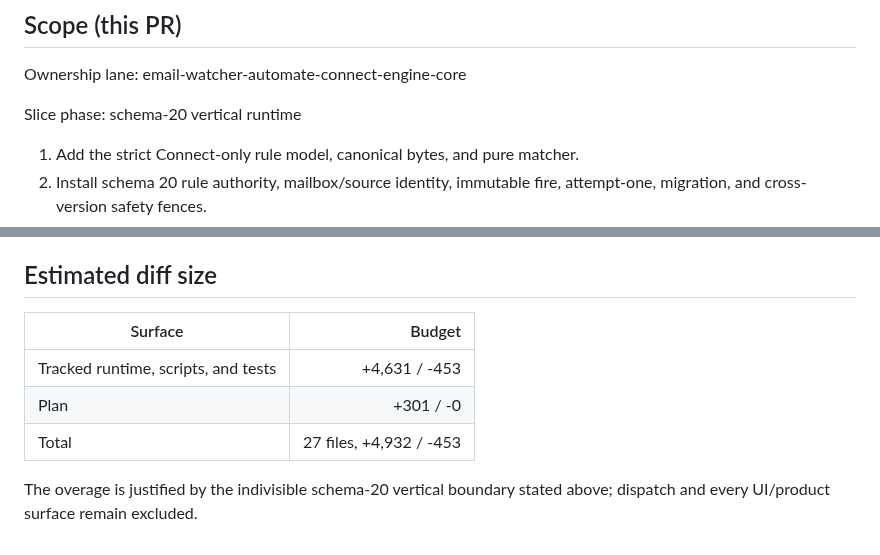
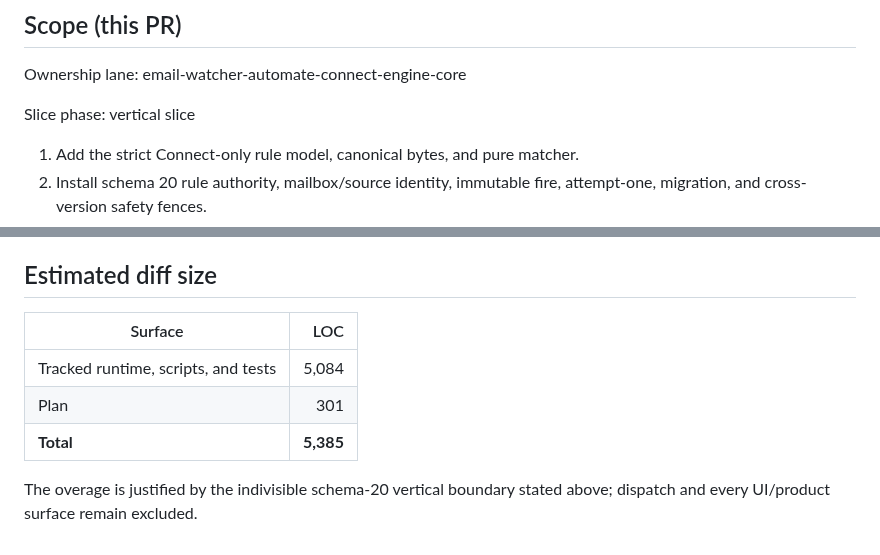
Before and after one commit to canfieldjuan/eom-email-watcher, a Markdown page: plans/PR-Automate-Connect-Core.md, 2 parts joined by grey strips. Rendered like a GitHub page.

Commit message:
Normalize Automate plan metadata
Plan: plans/PR-Automate-Connect-Core.md
Slice phase: vertical slice
Ownership lane: email-watcher-automate-connect-engine-core

Intentional:
- Express the already-verified diff size in the plan parser's canonical total-LOC form.

Deferred:
- No runtime behavior changes.

Parked hardening:
- None added.

Cold diff reconstruction:
- Changed: only plan phase vocabulary and diff-size table formatting.
- Contract match: plan metadata now matches the verified 5,385-LOC diff.
- Gaps: none.

Verification:
- PR body audit passed.
- Plan diff-size audit reported estimate 5385, actual 5385, drift 0.0%, status OK.
- git diff --check: clean.

```diff
--- a/plans/PR-Automate-Connect-Core.md
+++ b/plans/PR-Automate-Connect-Core.md
@@ -67,7 +67,7 @@ queue.
 
 Ownership lane: email-watcher-automate-connect-engine-core
 
-Slice phase: schema-20 vertical runtime
+Slice phase: vertical slice
 
 1. Add the strict Connect-only rule model, canonical bytes, and pure matcher.
 2. Install schema 20 rule authority, mailbox/source identity, immutable fire,
@@ -291,11 +291,11 @@ format gate reports `25 files already formatted`.
 
 ## Estimated diff size
 
-| Surface | Budget |
+| Surface | LOC |
 |---|---:|
-| Tracked runtime, scripts, and tests | +4,631 / -453 |
-| Plan | +301 / -0 |
-| Total | 27 files, +4,932 / -453 |
+| Tracked runtime, scripts, and tests | 5,084 |
+| Plan | 301 |
+| **Total** | **5,385** |
 
 The overage is justified by the indivisible schema-20 vertical boundary stated
 above; dispatch and every UI/product surface remain excluded.
```
